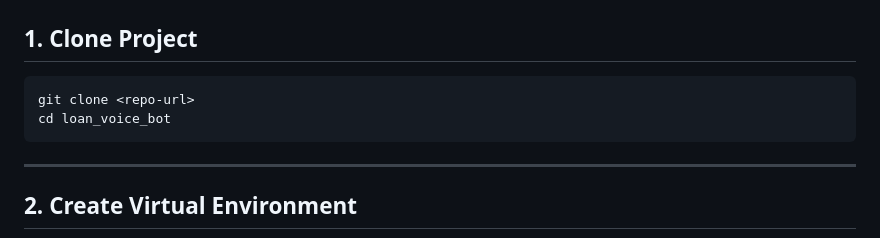
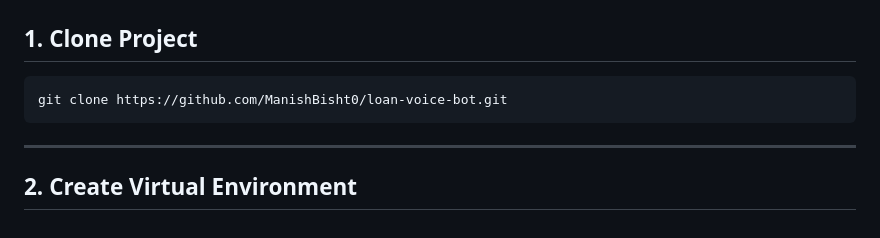
Before and after one commit to ManishBisht0/loan-voice-bot, a Markdown page: README.MD, the part around the change. Drawn GitHub-style.

````diff
--- a/README.MD
+++ b/README.MD
@@ -60,8 +60,7 @@ loan_voice_bot/
 ## 1. Clone Project
 
 ```bash
-git clone <repo-url>
-cd loan_voice_bot
+git clone https://github.com/ManishBisht0/loan-voice-bot.git
 ```
 
 ---
````
